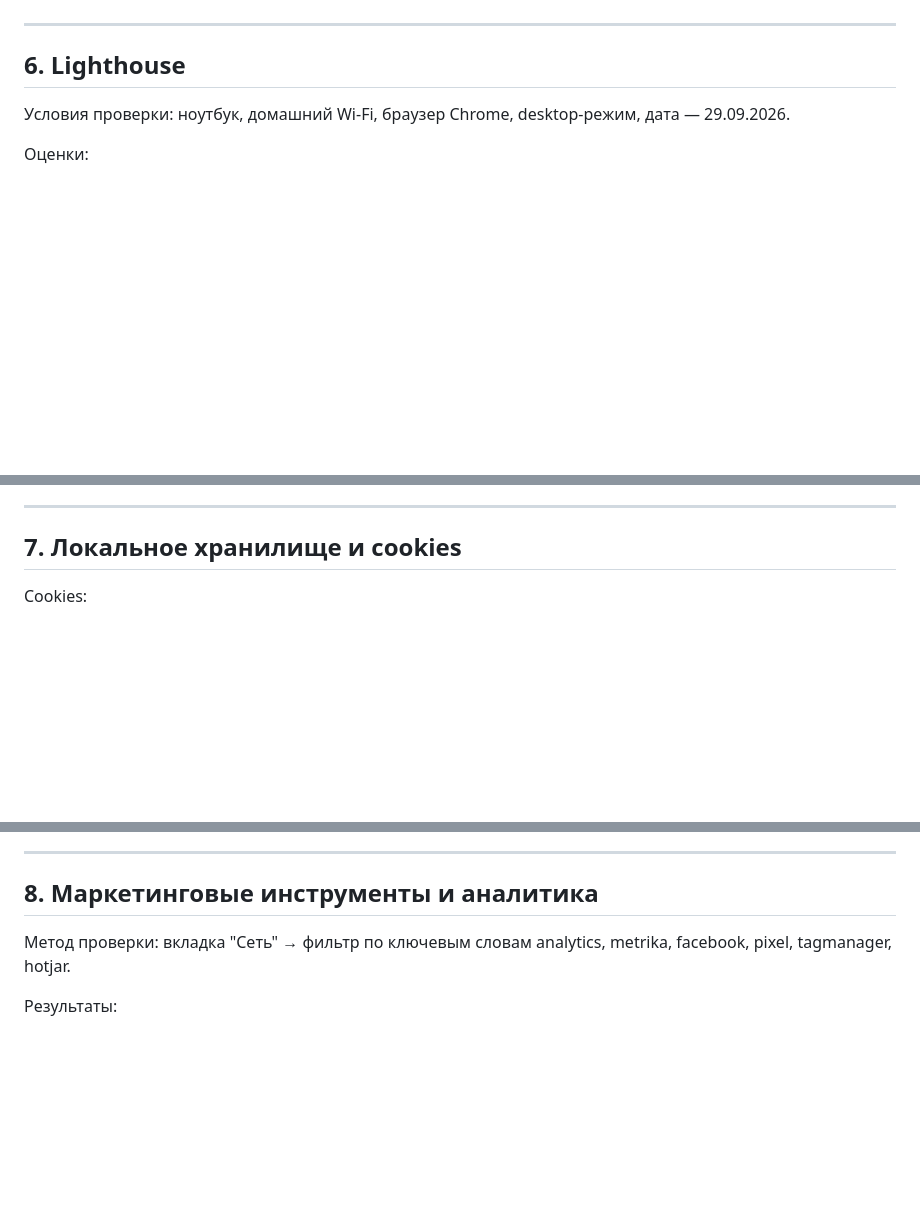
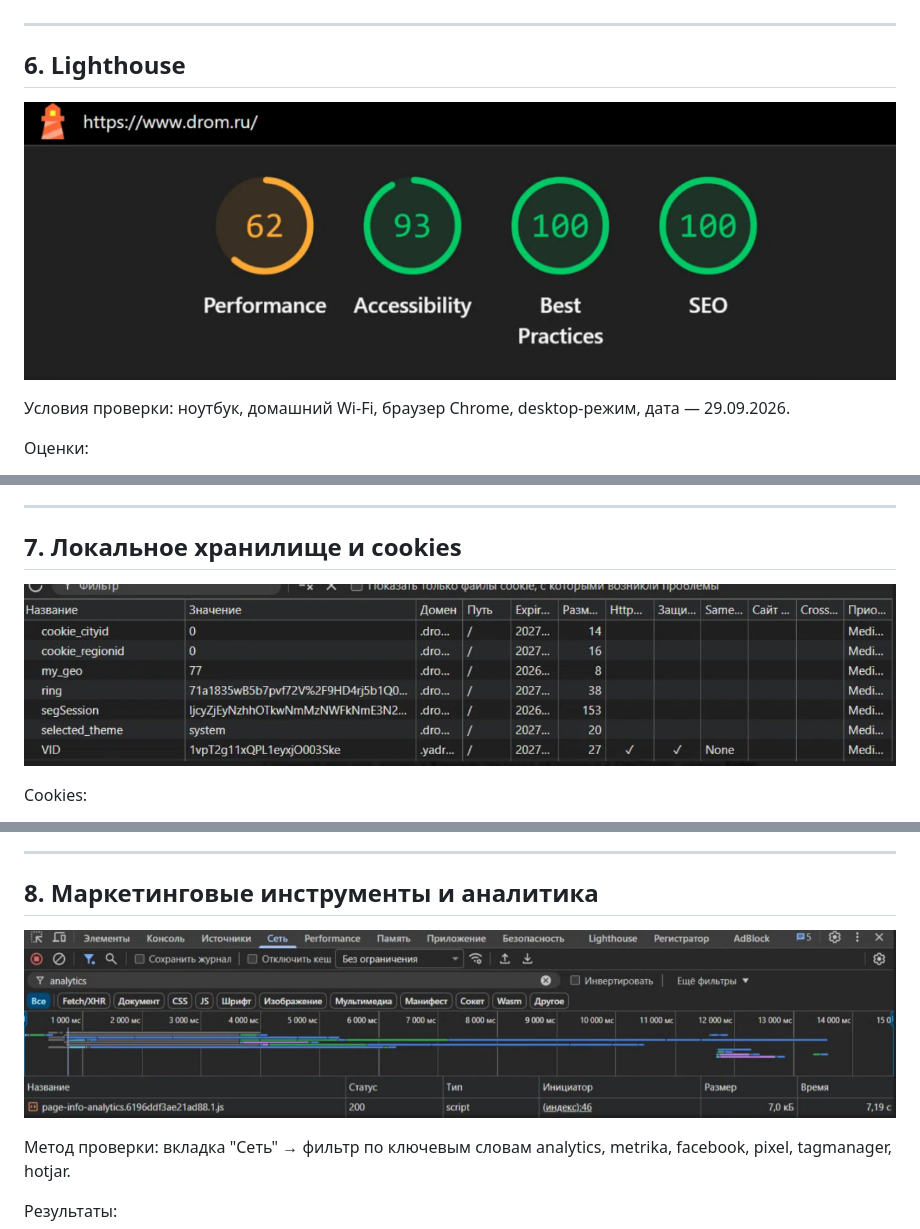
Before and after one commit to kisamo576/AutoGo, a Markdown page: audit/audit.md, 3 parts joined by grey strips. Drawn GitHub-style; blank space fills up the shorter version.

```diff
--- a/audit/audit.md
+++ b/audit/audit.md
@@ -72,6 +77,8 @@ CDN для JS: статика и скрипты отдаются с отдель
 
 ## 6. Lighthouse
 
+![](./13.jpg)
+
 Условия проверки: ноутбук, домашний Wi-Fi, браузер Chrome, desktop-режим, дата — 29.09.2026.
 
 Оценки:
@@ -85,6 +92,8 @@ CDN для JS: статика и скрипты отдаются с отдель
 ---
 
 ## 7. Локальное хранилище и cookies
+
+![](./14.jpg)
 
 Cookies:
 - cookie_cityid — ID выбранного города
@@ -108,6 +117,7 @@ Local Storage:
 ---
 
 ## 8. Маркетинговые инструменты и аналитика
+![](./18.jpg)
 
 Метод проверки: вкладка "Сеть" → фильтр по ключевым словам analytics, metrika, facebook, pixel, tagmanager, hotjar.
 
```
Also changed, not shown: other parts of audit/audit.md (+5 -0 lines).
